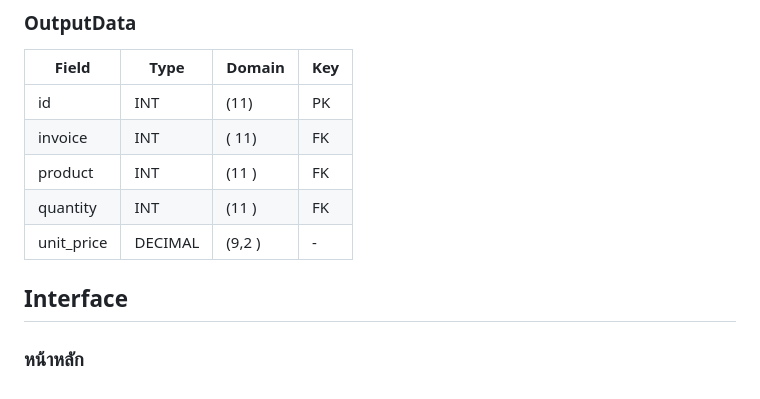
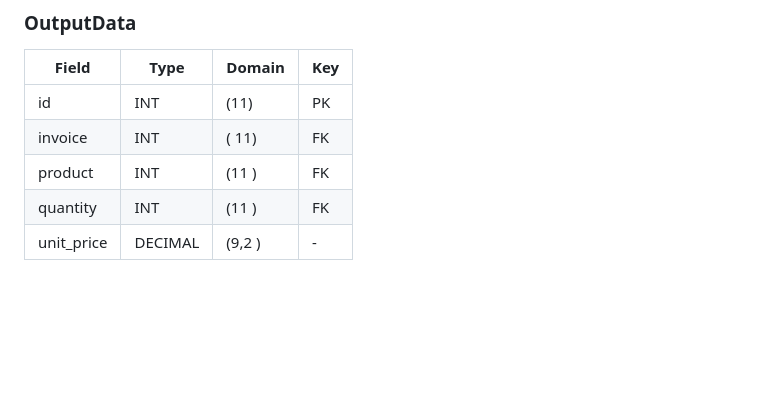
Before and after one commit to Apisit250aps/Stock, a Markdown page: README.md, the part around the change. Drawn GitHub-style; blank space fills up the shorter version.

```diff
--- a/README.md
+++ b/README.md
@@ -388,10 +388,3 @@ OrderItem ||--|| Product : has
 |  product  |   INT   | (11 ) |  FK    |
 |  quantity  |    INT  | (11 ) | FK     |
 |  unit_price  |  DECIMAL    | (9,2 ) |   -   |
-
-
-
-
-
-## Interface
-### หน้าหลัก
```
